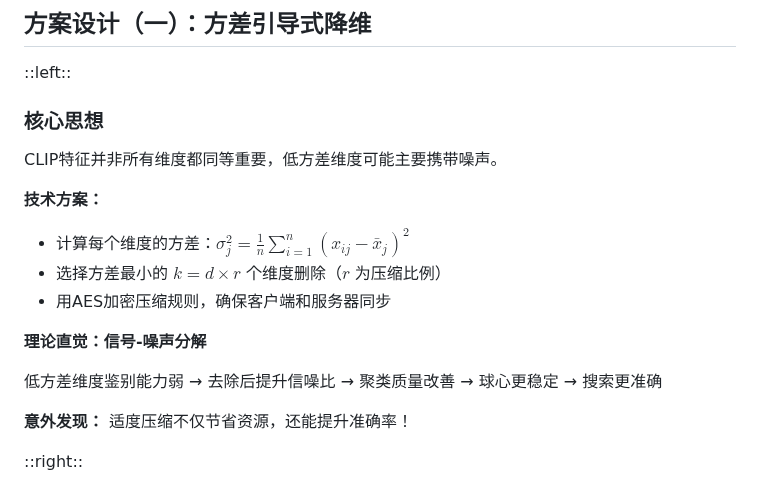
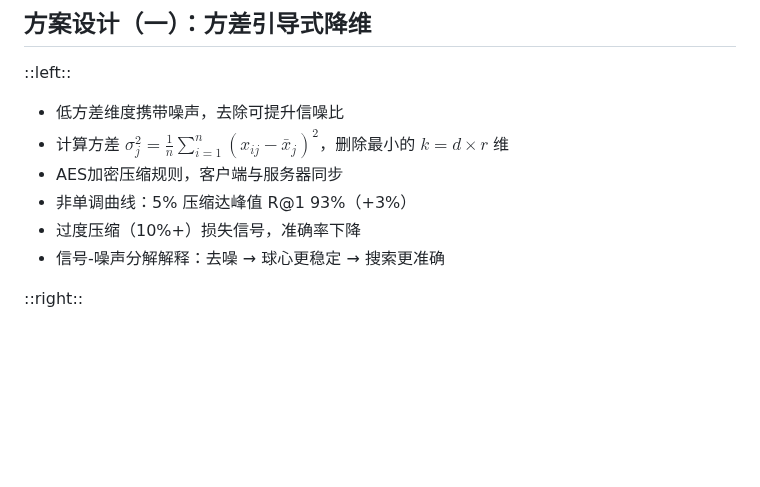
Before and after one commit to AdrianWangs/Clip-PPT, a Markdown page: VCSE-HST.md, the part around the change. Rendered like a GitHub page; blank space fills up the shorter version.

Commit message:
简化方差引导式降维页面，去除多余标题，改用简洁列表风格

```diff
--- a/VCSE-HST.md
+++ b/VCSE-HST.md
@@ -160,20 +160,12 @@ layout: two-cols-header
 
 ::left::
 
-### 核心思想
-
-CLIP特征并非所有维度都同等重要，低方差维度可能主要携带噪声。
-
-**技术方案：**
-- 计算每个维度的方差：$\sigma^2_j = \frac{1}{n}\sum_{i=1}^n (x_{ij} - \bar{x}_j)^2$
-- 选择方差最小的 $k = d \times r$ 个维度删除（$r$ 为压缩比例）
-- 用AES加密压缩规则，确保客户端和服务器同步
-
-**理论直觉：信号-噪声分解**
-
-低方差维度鉴别能力弱 → 去除后提升信噪比 → 聚类质量改善 → 球心更稳定 → 搜索更准确
-
-**意外发现：** 适度压缩不仅节省资源，还能提升准确率！
+- 低方差维度携带噪声，去除可提升信噪比
+- 计算方差 $\sigma^2_j = \frac{1}{n}\sum_{i=1}^n (x_{ij} - \bar{x}_j)^2$，删除最小的 $k = d \times r$ 维
+- AES加密压缩规则，客户端与服务器同步
+- 非单调曲线：5% 压缩达峰值 R@1 93%（+3%）
+- 过度压缩（10%+）损失信号，准确率下降
+- 信号-噪声分解解释：去噪 → 球心更稳定 → 搜索更准确
 
 ::right::
 
```
